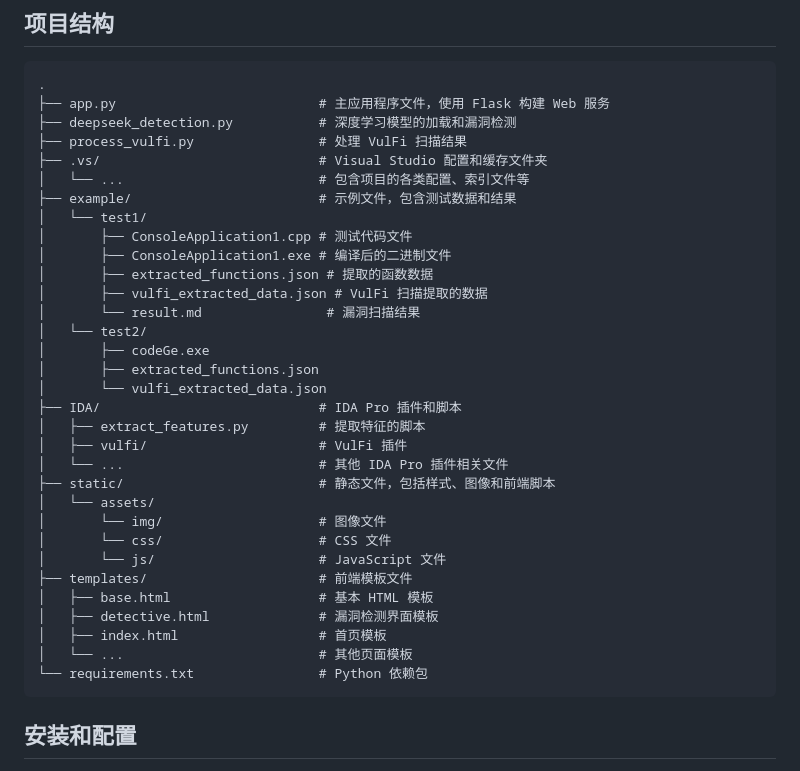
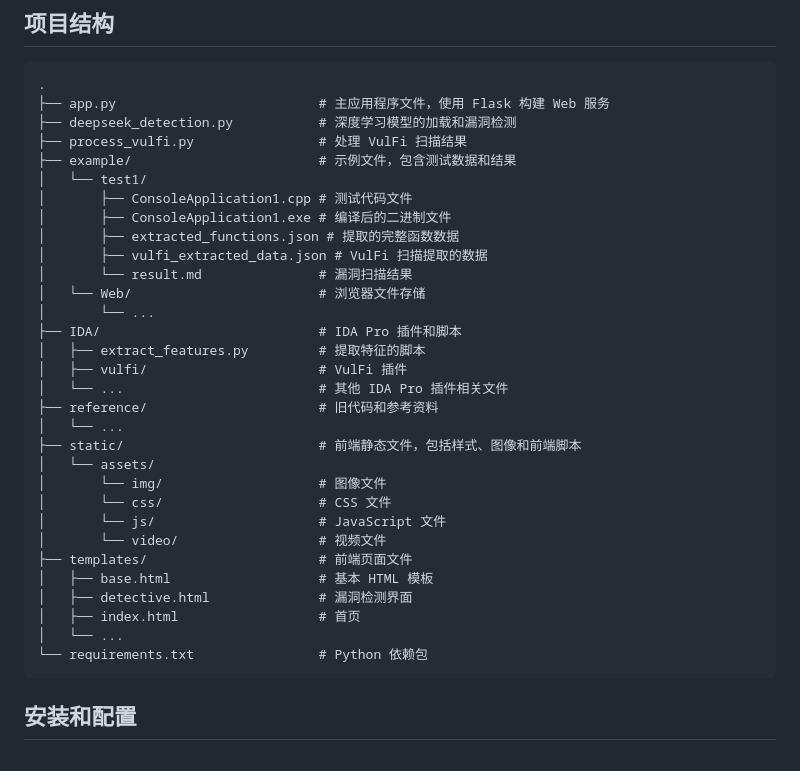
Before and after one commit to Mriris/DeepSeek_Detection, a Markdown page: README.md, the part around the change. Drawn GitHub-style.

Commit message:
优化文件结构说明

````diff
--- a/README.md
+++ b/README.md
@@ -8,33 +8,32 @@ VULNEX 是一个基于深度学习的漏洞检测系统，结合了机器学习
 ├── app.py                          # 主应用程序文件，使用 Flask 构建 Web 服务
 ├── deepseek_detection.py           # 深度学习模型的加载和漏洞检测
 ├── process_vulfi.py                # 处理 VulFi 扫描结果
-├── .vs/                            # Visual Studio 配置和缓存文件夹
-│   └── ...                         # 包含项目的各类配置、索引文件等
 ├── example/                        # 示例文件，包含测试数据和结果
 │   └── test1/
 │       ├── ConsoleApplication1.cpp # 测试代码文件
 │       ├── ConsoleApplication1.exe # 编译后的二进制文件
-│       ├── extracted_functions.json # 提取的函数数据
+│       ├── extracted_functions.json # 提取的完整函数数据
 │       ├── vulfi_extracted_data.json # VulFi 扫描提取的数据
-│       └── result.md                # 漏洞扫描结果
-│   └── test2/
-│       ├── codeGe.exe
-│       ├── extracted_functions.json
-│       └── vulfi_extracted_data.json
+│       └── result.md               # 漏洞扫描结果
+│   └── Web/                        # 浏览器文件存储
+│       └── ...
 ├── IDA/                            # IDA Pro 插件和脚本
 │   ├── extract_features.py         # 提取特征的脚本
 │   ├── vulfi/                      # VulFi 插件
 │   └── ...                         # 其他 IDA Pro 插件相关文件
-├── static/                         # 静态文件，包括样式、图像和前端脚本
+├── reference/                      # 旧代码和参考资料
+│   └── ...
+├── static/                         # 前端静态文件，包括样式、图像和前端脚本
 │   └── assets/
 │       └── img/                    # 图像文件
 │       └── css/                    # CSS 文件
 │       └── js/                     # JavaScript 文件
-├── templates/                      # 前端模板文件
+│       └── video/                  # 视频文件
+├── templates/                      # 前端页面文件
 │   ├── base.html                   # 基本 HTML 模板
-│   ├── detective.html              # 漏洞检测界面模板
-│   ├── index.html                  # 首页模板
-│   └── ...                         # 其他页面模板
+│   ├── detective.html              # 漏洞检测界面
+│   ├── index.html                  # 首页
+│   └── ...
 └── requirements.txt                # Python 依赖包
 ```
 
````
